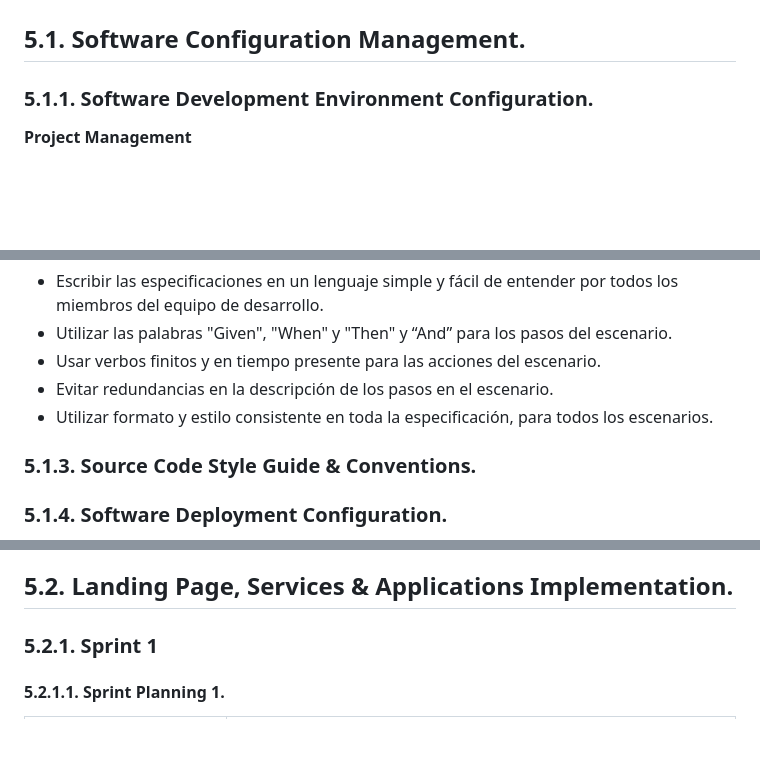
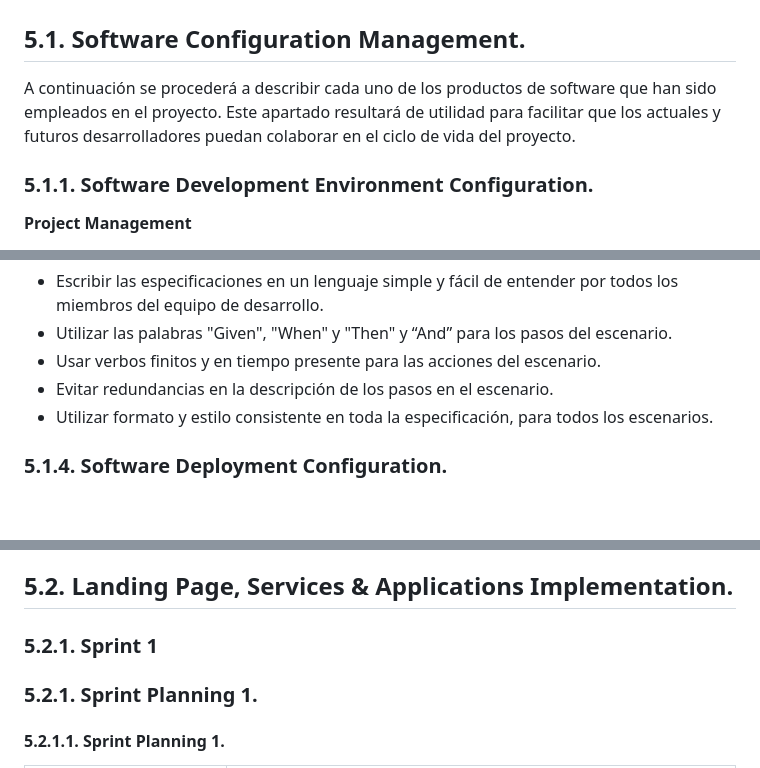
Before and after one commit to PracticFinder/landingPage.github.io, a Markdown page: README.md, 3 parts joined by grey strips. GitHub-like rendering; blank space fills up the shorter version.

```diff
--- a/README.md
+++ b/README.md
@@ -2372,6 +2372,9 @@ Representa los comentarios y calificaciones de los estudiantes sobre una oferta
 
 # Capítulo V: Product Implementation, Validation & Deployment.
 ## 5.1. Software Configuration Management.
+
+A continuación se procederá a describir cada uno de los productos de software que han sido empleados en el proyecto. Este apartado resultará de utilidad para facilitar que los actuales y futuros desarrolladores puedan colaborar en el ciclo de vida del proyecto.
+
 ### 5.1.1. Software Development Environment Configuration.
 
 **Project Management**
@@ -2488,6 +2503,4 @@ Entre las convenciones para Gherkin sobre las pruebas de aceptación se deben co
 - Evitar redundancias en la descripción de los pasos en el escenario.
 - Utilizar formato y estilo consistente en toda la especificación, para todos los escenarios.
 
-### 5.1.3. Source Code Style Guide & Conventions.
-
 ### 5.1.4. Software Deployment Configuration.
@@ -2529,5 +2533,9 @@ Description automatically generated](Aspose.Words.20dc9531-9e71-4fcf-a346-7e5a7f
 
 ## 5.2. Landing Page, Services & Applications Implementation.
+
 ### 5.2.1. Sprint 1
+
+### 5.2.1. Sprint Planning 1.
+
 #### 5.2.1.1. Sprint Planning 1.
 
```
Also changed, not shown: other parts of README.md (+146 -110 lines).
